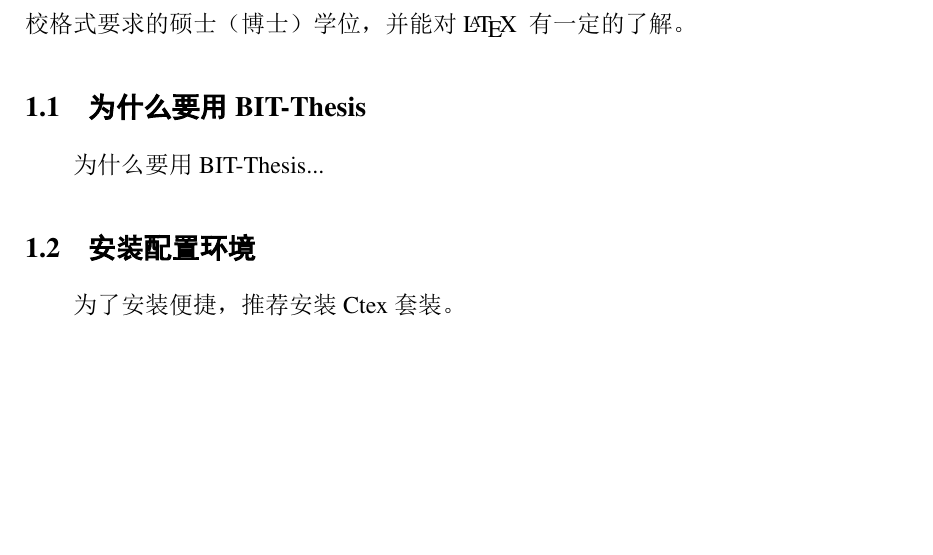
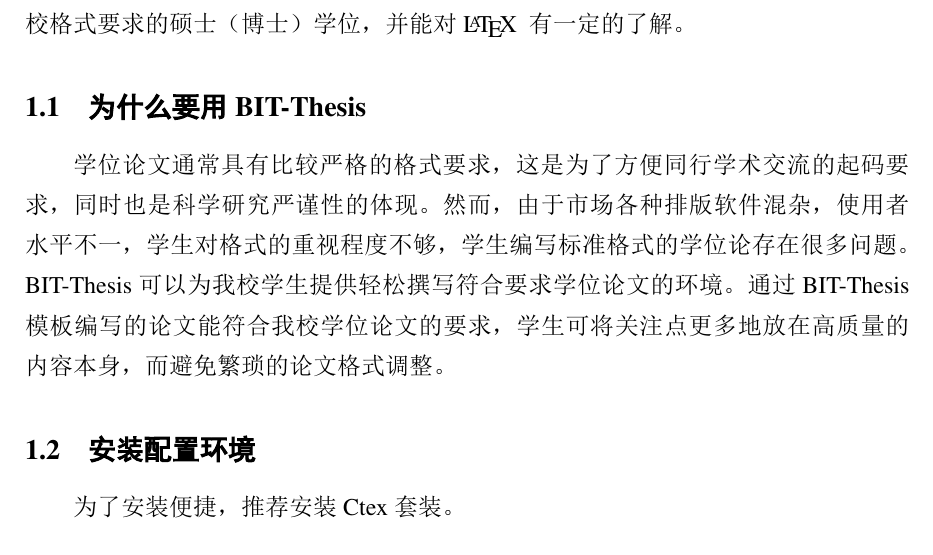
Before and after one commit to BIT-thesis/LaTeX-template, a LaTeX thesis (BIT-thesis-manual/manual.tex, which reads BIT-thesis-manual/chapters/ch1-introduction.tex): part of page 6 of 41, cut so that both start at the same text, the shorter picture padded with empty space. The pictures show the PDF file BIT-thesis-manual/manual.pdf that the author committed with the source.

Commit message:
部分修改 介绍和公式

```diff
--- a/BIT-thesis-manual/chapters/ch1-introduction.tex
+++ b/BIT-thesis-manual/chapters/ch1-introduction.tex
@@ -12,7 +12,7 @@
 
 \section{为什么要用BIT-Thesis}
 \label{sec:why}
-为什么要用BIT-Thesis...
+学位论文通常具有比较严格的格式要求，这是为了方便同行学术交流的起码要求，同时也是科学研究严谨性的体现。然而，由于市场各种排版软件混杂，使用者水平不一，学生对格式的重视程度不够，学生编写标准格式的学位论存在很多问题。BIT-Thesis可以为我校学生提供轻松撰写符合要求学位论文的环境。通过BIT-Thesis模板编写的论文能符合我校学位论文的要求，学生可将关注点更多地放在高质量的内容本身，而避免繁琐的论文格式调整。
 
 \section{安装配置环境}
 \label{sec:requirements}
```
Also changed, not shown: BIT-thesis-manual/chapters/ch3-eqnFigAndTab.tex (+1 -1 lines), BIT-thesis-manual/manual.tex (+1 -1 lines), BIT-thesis-manual/manual.pdf, manual.pdf.
